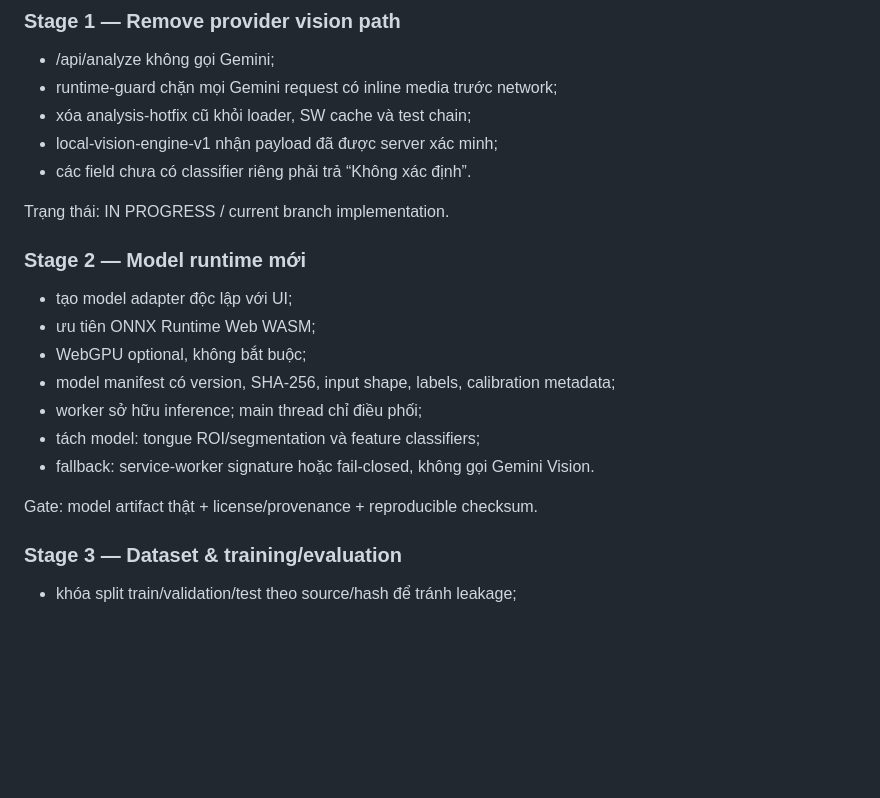
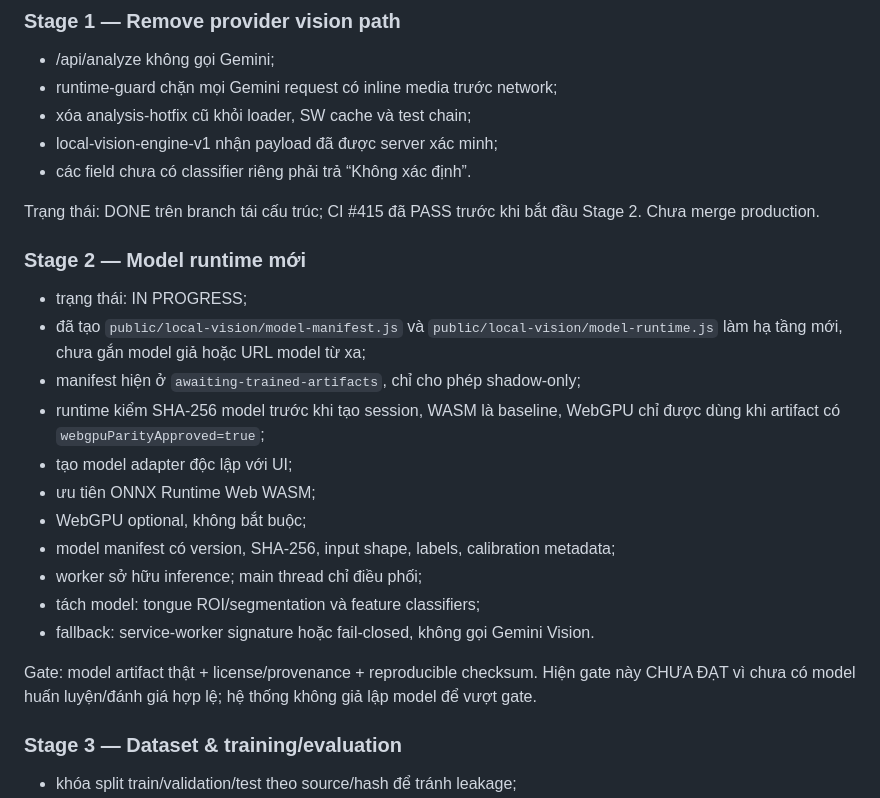
Before and after one commit to drngovothiennhan/ai-thiet-chan, a Markdown page: docs/RESTRUCTURE-LOCAL-VISION-V1.md, the part around the change. Drawn GitHub-style; blank space fills up the shorter version.

Commit message:
docs: checkpoint Stage 1 and start Stage 2 safely

```diff
--- a/docs/RESTRUCTURE-LOCAL-VISION-V1.md
+++ b/docs/RESTRUCTURE-LOCAL-VISION-V1.md
@@ -80,9 +80,13 @@ Trạng thái: DONE.
 - local-vision-engine-v1 nhận payload đã được server xác minh;
 - các field chưa có classifier riêng phải trả “Không xác định”.
 
-Trạng thái: IN PROGRESS / current branch implementation.
+Trạng thái: DONE trên branch tái cấu trúc; CI #415 đã PASS trước khi bắt đầu Stage 2. Chưa merge production.
 
 ### Stage 2 — Model runtime mới
+- trạng thái: IN PROGRESS;
+- đã tạo `public/local-vision/model-manifest.js` và `public/local-vision/model-runtime.js` làm hạ tầng mới, chưa gắn model giả hoặc URL model từ xa;
+- manifest hiện ở `awaiting-trained-artifacts`, chỉ cho phép shadow-only;
+- runtime kiểm SHA-256 model trước khi tạo session, WASM là baseline, WebGPU chỉ được dùng khi artifact có `webgpuParityApproved=true`;
 - tạo model adapter độc lập với UI;
 - ưu tiên ONNX Runtime Web WASM;
 - WebGPU optional, không bắt buộc;
@@ -91,7 +95,7 @@ Trạng thái: IN PROGRESS / current branch implementation.
 - tách model: tongue ROI/segmentation và feature classifiers;
 - fallback: service-worker signature hoặc fail-closed, không gọi Gemini Vision.
 
-Gate: model artifact thật + license/provenance + reproducible checksum.
+Gate: model artifact thật + license/provenance + reproducible checksum. Hiện gate này CHƯA ĐẠT vì chưa có model huấn luyện/đánh giá hợp lệ; hệ thống không giả lập model để vượt gate.
 
 ### Stage 3 — Dataset & training/evaluation
 - khóa split train/validation/test theo source/hash để tránh leakage;
```
